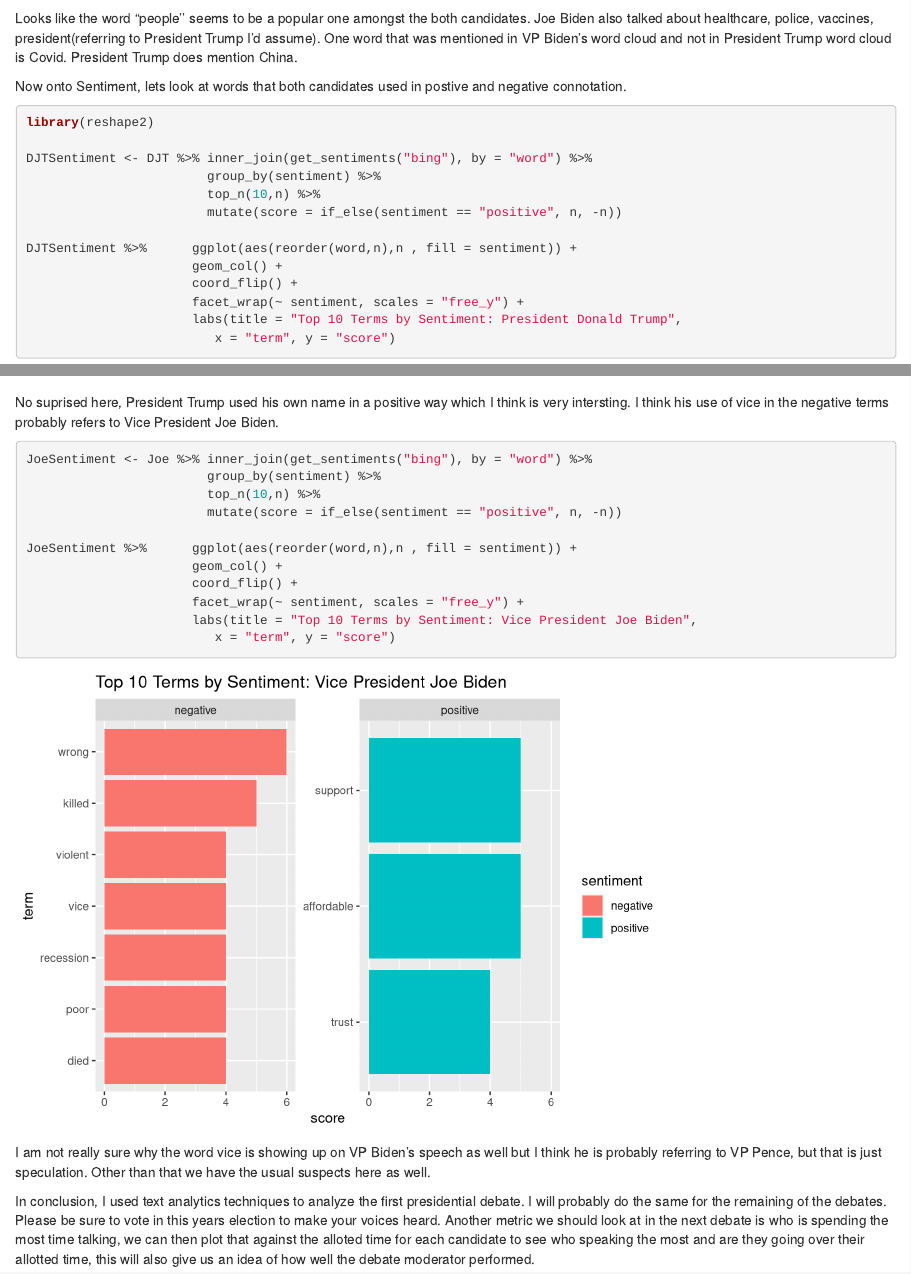
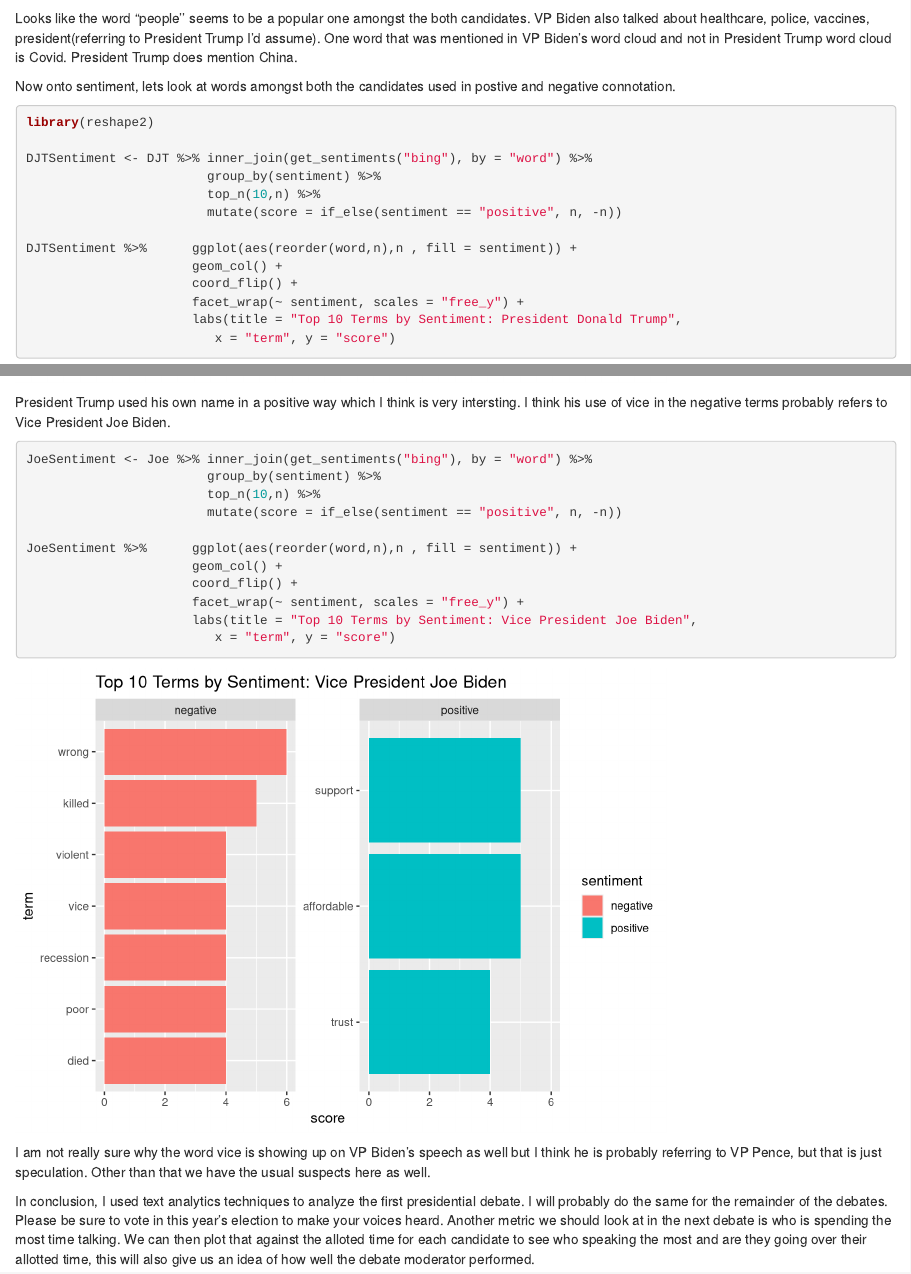
Before and after one commit to srikardurgam/blogposts, an R Markdown document (content/post/2020-10-06-2020-first-presidential-debate-analysis.Rmd): the page in a window 1100 px wide, from 2100 px down, and a second part further down, joined at a grey line. Rendered offline with R 4.5, knitr and Pandoc, with nearby package versions; some code elsewhere in the file could not run offline.

Commit message:
fixing spelling errors

````diff
--- a/content/post/2020-10-06-2020-first-presidential-debate-analysis.Rmd
+++ b/content/post/2020-10-06-2020-first-presidential-debate-analysis.Rmd
@@ -101,9 +102,9 @@ Joe <- presidential_debate %>%
 Joe %>% wordcloud2()
 ```
 
-Looks like the word "people'' seems to be a popular one amongst the both candidates. Joe Biden also talked about healthcare, police, vaccines, president(referring to President Trump I'd assume). One word that was mentioned in VP Biden's word cloud and not in President Trump word cloud is Covid. President Trump does mention China.
+Looks like the word "people'' seems to be a popular one amongst the both candidates. VP Biden also talked about healthcare, police, vaccines, president(referring to President Trump I'd assume). One word that was mentioned in VP Biden's word cloud and not in President Trump word cloud is Covid. President Trump does mention China.
 
-Now onto Sentiment, lets look at words that both candidates used in postive and negative connotation.
+Now onto sentiment, lets look at words amongst both the candidates used in postive and negative connotation.
 
 ```{r message=FALSE, warning=FALSE}
 library(reshape2)
@@ -121,7 +122,7 @@ DJTSentiment %>%      ggplot(aes(reorder(word,n),n , fill = sentiment)) +
                          x = "term", y = "score")
 ```
 
-No suprised here, President Trump used his own name in a positive way which I think is very intersting. I think his use of vice in the negative terms probably refers to Vice President Joe Biden.
+President Trump used his own name in a positive way which I think is very intersting. I think his use of vice in the negative terms probably refers to Vice President Joe Biden.
 
 ```{r message=FALSE, warning=FALSE}
 JoeSentiment <- Joe %>% inner_join(get_sentiments("bing"), by = "word") %>%
@@ -139,6 +140,6 @@ JoeSentiment %>%      ggplot(aes(reorder(word,n),n , fill = sentiment)) +
 
 I am not really sure why the word vice is showing up on VP Biden's speech as well but I think he is probably referring to VP Pence, but that is just speculation. Other than that we have the usual suspects here as well.
 
-In conclusion, I used text analytics techniques to analyze the first presidential debate. I will probably do the same for the remaining of the debates. Please be sure to vote in this years election to make your voices heard. Another metric we should look at in the next debate is who is spending the most time talking, we can then plot that against the alloted time for each candidate to see who speaking the most and are they going over their allotted time, this will also give us an idea of how well the debate moderator performed.
+In conclusion, I used text analytics techniques to analyze the first presidential debate. I will probably do the same for the remainder of the debates. Please be sure to vote in this year's election to make your voices heard. Another metric we should look at in the next debate is who is spending the most time talking. We can then plot that against the alloted time for each candidate to see who speaking the most and are they going over their allotted time, this will also give us an idea of how well the debate moderator performed.
 
 Thank you for taking the time and reading my blog.
````
Also changed, not shown: content/post/2020-10-06-2020-first-presidential-debate-analysis.Rmd (9 more changed lines).
